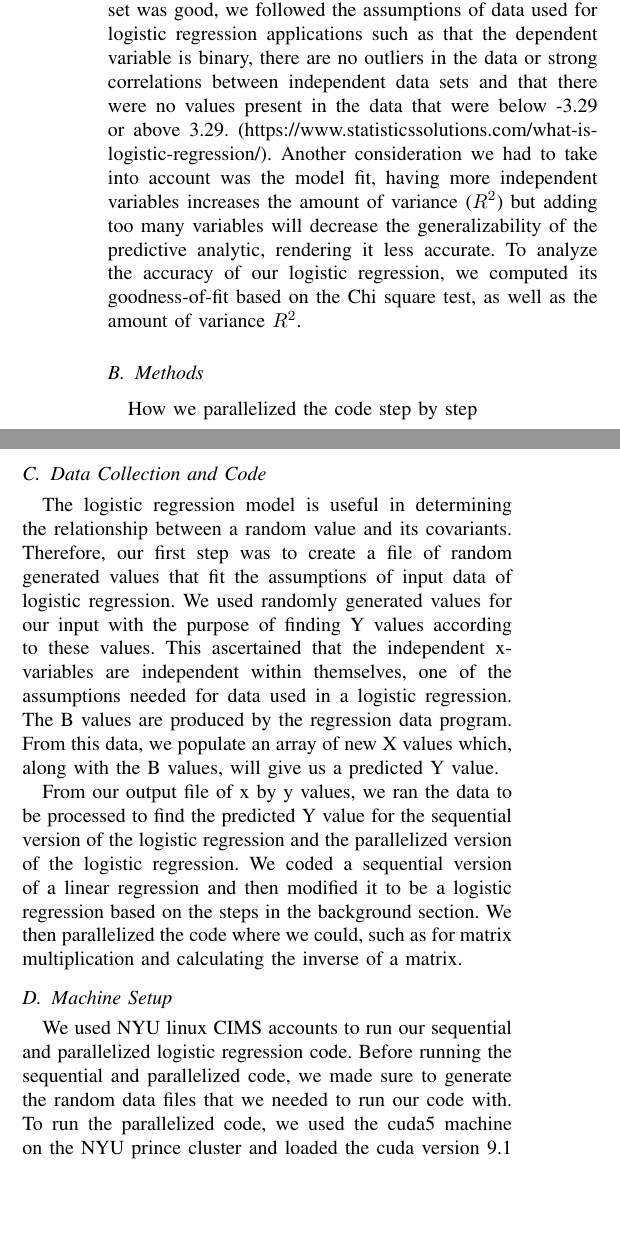
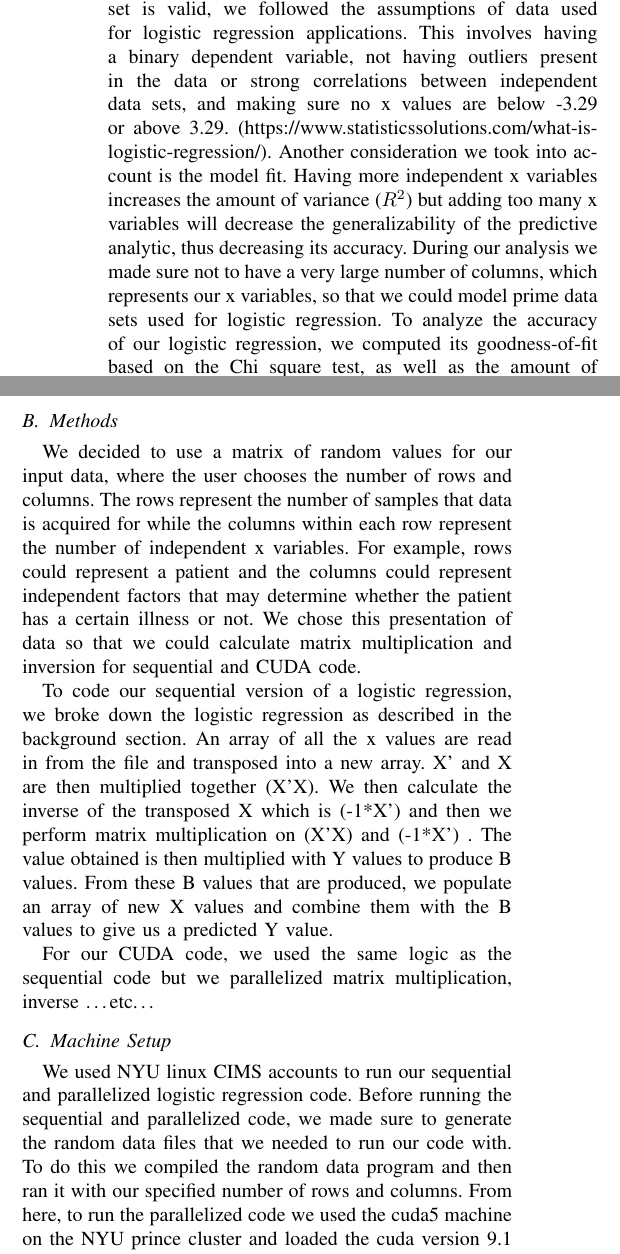
Before and after one commit to vangul01/GPUProject, a LaTeX paper (ProjectPaper/LaTex Format Paper/ParallelizingLogisticRegression.tex): two parts of the columns of page 3 of 4, joined at a grey line, cut so that both start at the same text, the shorter picture padded with empty space. Compiled offline with pdfLaTeX.

Commit message:
paper updates 12/6

```diff
--- a/ProjectPaper/LaTex Format Paper/ParallelizingLogisticRegression.tex
+++ b/ProjectPaper/LaTex Format Paper/ParallelizingLogisticRegression.tex
@@ -135,19 +135,18 @@ We aim to parallelize the logistic regression as applied to biology and data sci
 \section{EXPERIMENTAL SETUP}
 
 \subsection{Assumptions}
-For our experiment, we are using a binary logistic regression, where we are dealing with a dependent variable that can only be either 0 or 1, whereas our independent variables are real numbers. To make sure our generated data set was good, we followed the assumptions of data used for logistic regression applications such as that the dependent variable is binary, there are no outliers in the data or strong correlations between independent data sets and that there were no values present in the data that were below -3.29 or above 3.29. (https://www.statisticssolutions.com/what-is-logistic-regression/). Another consideration we had to take into account was the model fit, having more independent variables increases the amount of variance ($R^2$) but adding too many variables will decrease the generalizability of the predictive analytic, rendering it less accurate. To analyze the accuracy of our logistic regression, we computed its goodness-of-fit based on the Chi square test, as well as the amount of variance $R^2$.
+For our experiment we are implementing a binary logistic regression where our dependent variable is either 0 or 1 while our independent x variables are real numbers ranging from -3 to 3. To make sure our generated data set is valid, we followed the assumptions of data used for logistic regression applications. This involves having a binary dependent variable, not having outliers present in the data or strong correlations between independent data sets, and making sure no x values are below -3.29 or above 3.29. (https://www.statisticssolutions.com/what-is-logistic-regression/). Another consideration we took into account is the model fit. Having more independent x variables increases the amount of variance ($R^2$) but adding too many x variables will decrease the generalizability of the predictive analytic, thus decreasing its accuracy. During our analysis we made sure not to have a very large number of columns, which represents our x variables, so that we could model prime data sets used for logistic regression. To analyze the accuracy of our logistic regression, we computed its goodness-of-fit based on the Chi square test, as well as the amount of variance $R^2$.
 
 \subsection{Methods}
-How we parallelized the code step by step
+We decided to use a matrix of random values for our input data, where the user chooses the number of rows and columns. The rows represent the number of samples that data is acquired for while the columns within each row represent the number of independent x variables. For example, rows could represent a patient and the columns could represent independent factors that may determine whether the patient has a certain illness or not. We chose this presentation of data so that we could calculate matrix multiplication and inversion for sequential and CUDA code.
 
-\subsection{Data Collection and Code}
-The logistic regression model is useful in determining the relationship between a random value and its covariants. Therefore, our first step was to create a file of random generated values that fit the assumptions of input data of logistic regression. We used randomly generated values for our input with the purpose of finding Y values according to these values. This ascertained that the independent x-variables are independent within themselves, one of the assumptions needed for data used in a logistic regression. The B values are produced by the regression data program. From this data, we populate an array of new X values which, along with the B values, will give us a predicted Y value.
+To code our sequential version of a logistic regression, we broke down the logistic regression as described in the background section. An array of all the x values are read in from the file and transposed into a new array. X’ and X are then multiplied together (X’X). We then calculate the inverse of the transposed X which is (-1*X') and then we perform matrix multiplication on (X’X) and (-1*X’) . The value obtained is then multiplied with Y values to produce B values. From these B values that are produced, we populate an array of new X values and combine them with the B values to give us a predicted Y value.
 
-From our output file of x by y values, we ran the data to be processed to find the predicted Y value for the sequential version of the logistic regression and the parallelized version of the logistic regression. We coded a sequential version of a linear regression and then modified it to be a logistic regression based on the steps in the background section. We then parallelized the code where we could, such as for matrix multiplication and calculating the inverse of a matrix.
+For our CUDA code, we used the same logic as the sequential code but we parallelized  matrix multiplication, inverse …etc…
 
 \subsection{Machine Setup}
 
-We used NYU linux CIMS accounts to run our sequential and parallelized logistic regression code. Before running the sequential and parallelized code, we made sure to generate the random data files that we needed to run our code with. To run the parallelized code, we used the cuda5 machine on the NYU prince cluster and loaded the cuda version 9.1 module. For the sequential code, we used the snappy machine on NYU’s prince cluster to obtain faster results for sequential code. We used the time flag to record time taken to compute the logistic regression of our sequential code and CUDA code, and we used nvprof to profile our CUDA code.
+We used NYU linux CIMS accounts to run our sequential and parallelized logistic regression code. Before running the sequential and parallelized code, we made sure to generate the random data files that we needed to run our code with. To do this we compiled the random data program and then ran it with our specified number of rows and columns. From here, to run the parallelized code we used the cuda5 machine on the NYU prince cluster and loaded the cuda version 9.1 module. For the sequential code, we used the snappy machine on NYU’s prince cluster to obtain faster results for sequential code. We used the time flag to record time taken to compute the logistic regression of our sequential code and CUDA code, and we used nvprof to profile our CUDA code.
 
 \section{RESULTS AND DISCUSSION}
 Add stuff...
```
Also changed, not shown: ProjectPaper/LaTex Format Paper/ParallelizingLogisticRegression.pdf, 5 other files.
